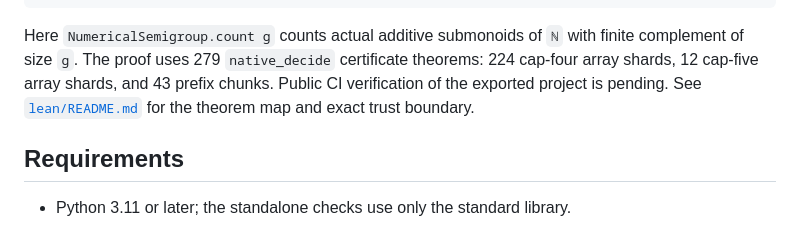
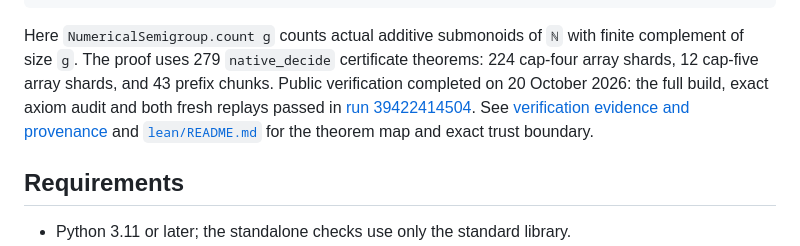
Before and after one commit to michaeliu4/bras-amoros-monotonicity, a Markdown page: README.md, the part around the change. GitHub-like rendering.

```diff
--- a/README.md
+++ b/README.md
@@ -44,7 +44,11 @@ The main Lean declaration is
 Here `NumericalSemigroup.count g` counts actual additive submonoids of `ℕ` with
 finite complement of size `g`. The proof uses 279 `native_decide` certificate
 theorems: 224 cap-four array shards, 12 cap-five array shards, and 43 prefix
-chunks. Public CI verification of the exported project is pending. See
+chunks. Public verification completed on 20 October 2026: the full build,
+exact axiom audit and both fresh replays passed in
+[run 39422414504](https://github.com/michaeliu4/bras-amoros-monotonicity/actions/runs/39422414504).
+See [verification evidence and provenance](VERIFICATION.md#completed-public-verification)
+and
 [`lean/README.md`](lean/README.md) for the theorem map and exact trust boundary.
 
 ## Requirements
```
Also changed, not shown: VERIFICATION.md (+38 -5 lines), lean/README.md (+14 -7 lines).
